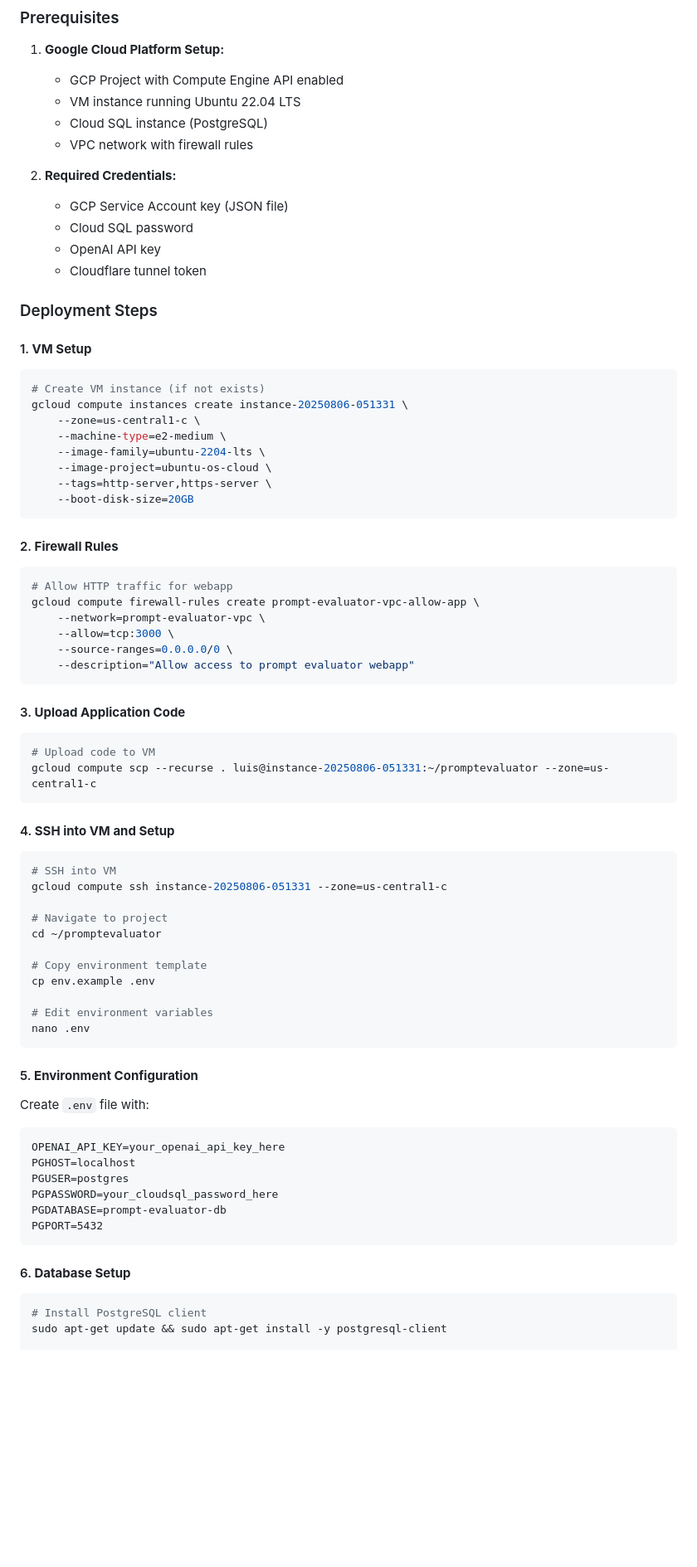
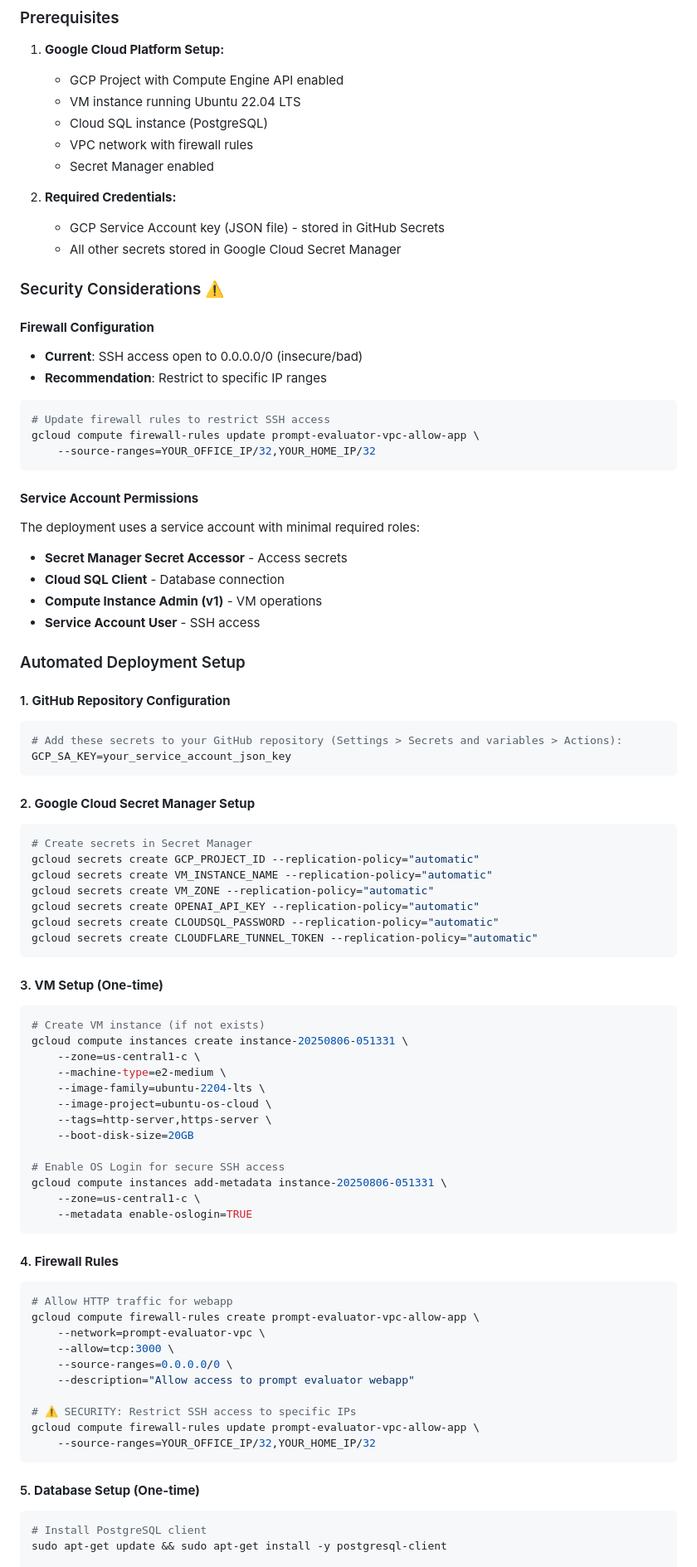
Before and after one commit to cchua06/promptevaluator, a Markdown page: README.md, the part around the change printed below. Shown: that part at 83% size. Rendered like a GitHub page; blank space fills up the shorter version.

Commit message:
docs: fix readme

````diff
--- a/README.md
+++ b/README.md
@@ -15,16 +15,50 @@ A web app that can be used to provide custom feedback to evaluate user prompts t
    - VM instance running Ubuntu 22.04 LTS
    - Cloud SQL instance (PostgreSQL)
    - VPC network with firewall rules
+   - Secret Manager enabled
 
 2. **Required Credentials:**
-   - GCP Service Account key (JSON file)
-   - Cloud SQL password
-   - OpenAI API key
-   - Cloudflare tunnel token
+   - GCP Service Account key (JSON file) - stored in GitHub Secrets
+   - All other secrets stored in Google Cloud Secret Manager
 
-### Deployment Steps
+### Security Considerations ⚠️
 
-#### 1. **VM Setup**
+#### **Firewall Configuration**
+- **Current**: SSH access open to 0.0.0.0/0 (insecure/bad)
+- **Recommendation**: Restrict to specific IP ranges
+```bash
+# Update firewall rules to restrict SSH access
+gcloud compute firewall-rules update prompt-evaluator-vpc-allow-app \
+    --source-ranges=YOUR_OFFICE_IP/32,YOUR_HOME_IP/32
+```
+
+#### **Service Account Permissions**
+The deployment uses a service account with minimal required roles:
+- **Secret Manager Secret Accessor** - Access secrets
+- **Cloud SQL Client** - Database connection
+- **Compute Instance Admin (v1)** - VM operations
+- **Service Account User** - SSH access
+
+### Automated Deployment Setup
+
+#### 1. **GitHub Repository Configuration**
+```bash
+# Add these secrets to your GitHub repository (Settings > Secrets and variables > Actions):
+GCP_SA_KEY=your_service_account_json_key
+```
+
+#### 2. **Google Cloud Secret Manager Setup**
+```bash
+# Create secrets in Secret Manager
+gcloud secrets create GCP_PROJECT_ID --replication-policy="automatic"
+gcloud secrets create VM_INSTANCE_NAME --replication-policy="automatic"
+gcloud secrets create VM_ZONE --replication-policy="automatic"
+gcloud secrets create OPENAI_API_KEY --replication-policy="automatic"
+gcloud secrets create CLOUDSQL_PASSWORD --replication-policy="automatic"
+gcloud secrets create CLOUDFLARE_TUNNEL_TOKEN --replication-policy="automatic"
+```
+
+#### 3. **VM Setup (One-time)**
 ```bash
 # Create VM instance (if not exists)
 gcloud compute instances create instance-20250806-051331 \
@@ -34,9 +68,14 @@ gcloud compute instances create instance-20250806-051331 \
     --image-project=ubuntu-os-cloud \
     --tags=http-server,https-server \
     --boot-disk-size=20GB
+
+# Enable OS Login for secure SSH access
+gcloud compute instances add-metadata instance-20250806-051331 \
+    --zone=us-central1-c \
+    --metadata enable-oslogin=TRUE
 ```
 
-#### 2. **Firewall Rules**
+#### 4. **Firewall Rules**
 ```bash
 # Allow HTTP traffic for webapp
 gcloud compute firewall-rules create prompt-evaluator-vpc-allow-app \
@@ -44,41 +83,13 @@ gcloud compute firewall-rules create prompt-evaluator-vpc-allow-app \
     --allow=tcp:3000 \
     --source-ranges=0.0.0.0/0 \
     --description="Allow access to prompt evaluator webapp"
+
+# ⚠️ SECURITY: Restrict SSH access to specific IPs
+gcloud compute firewall-rules update prompt-evaluator-vpc-allow-app \
+    --source-ranges=YOUR_OFFICE_IP/32,YOUR_HOME_IP/32
 ```
 
-#### 3. **Upload Application Code**
-```bash
-# Upload code to VM
-gcloud compute scp --recurse . luis@instance-20250806-051331:~/promptevaluator --zone=us-central1-c
-```
-
-#### 4. **SSH into VM and Setup**
-```bash
-# SSH into VM
-gcloud compute ssh instance-20250806-051331 --zone=us-central1-c
-
-# Navigate to project
-cd ~/promptevaluator
-
-# Copy environment template
-cp env.example .env
-
-# Edit environment variables
-nano .env
-```
-
-#### 5. **Environment Configuration**
-Create `.env` file with:
-```
-OPENAI_API_KEY=your_openai_api_key_here
-PGHOST=localhost
-PGUSER=postgres
-PGPASSWORD=your_cloudsql_password_here
-PGDATABASE=prompt-evaluator-db
-PGPORT=5432
-```
-
-#### 6. **Database Setup**
+#### 5. **Database Setup (One-time)**
 ```bash
 # Install PostgreSQL client
 sudo apt-get update && sudo apt-get install -y postgresql-client
````
Also changed, not shown: other parts of README.md (+30 -17 lines).
